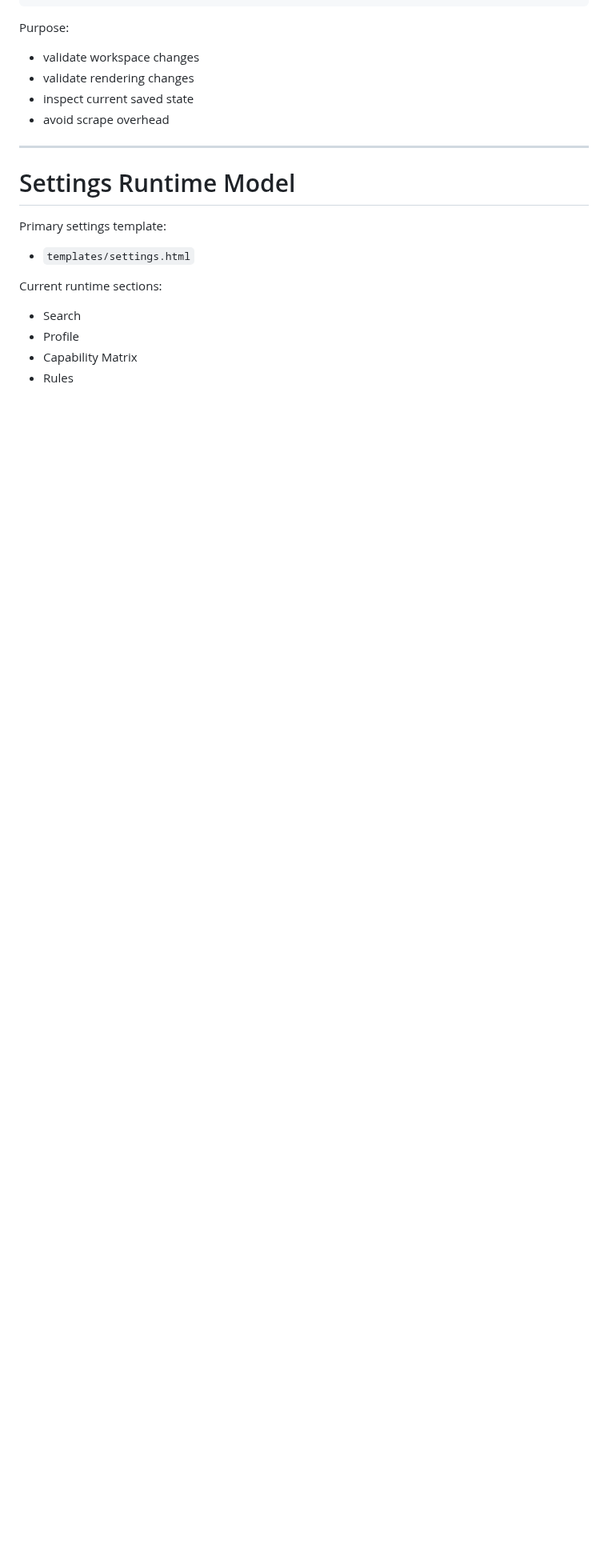
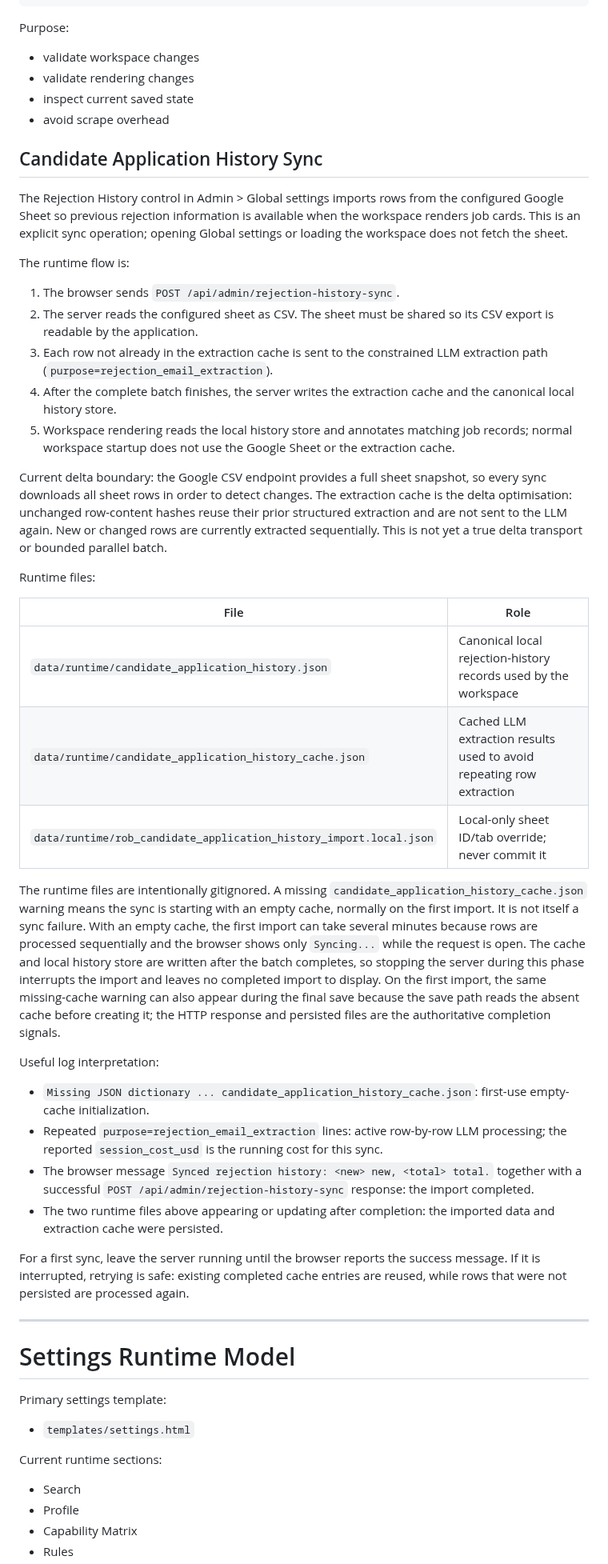
Before and after one commit to robvoto/job-hunter-agent, a Markdown page: docs/OPERATIONS.md, the part around one of its changes. Shown at 80% size. GitHub-like rendering; blank space fills up the shorter version.

Commit message:
Document rejection history sync operations

```diff
--- a/docs/OPERATIONS.md
+++ b/docs/OPERATIONS.md
@@ -399,6 +399,71 @@ Purpose:
 * inspect current saved state
 * avoid scrape overhead
 
+## Candidate Application History Sync
+
+The Rejection History control in Admin > Global settings imports rows from the
+configured Google Sheet so previous rejection information is available when
+the workspace renders job cards. This is an explicit sync operation; opening
+Global settings or loading the workspace does not fetch the sheet.
+
+The runtime flow is:
+
+1. The browser sends `POST /api/admin/rejection-history-sync`.
+2. The server reads the configured sheet as CSV. The sheet must be shared so
+   its CSV export is readable by the application.
+3. Each row not already in the extraction cache is sent to the constrained LLM
+   extraction path (`purpose=rejection_email_extraction`).
+4. After the complete batch finishes, the server writes the extraction cache
+   and the canonical local history store.
+5. Workspace rendering reads the local history store and annotates matching
+   job records; normal workspace startup does not use the Google Sheet or the
+   extraction cache.
+
+Current delta boundary: the Google CSV endpoint provides a full sheet
+snapshot, so every sync downloads all sheet rows in order to detect changes.
+The extraction cache is the delta optimisation: unchanged row-content hashes
+reuse their prior structured extraction and are not sent to the LLM again.
+New or changed rows are currently extracted sequentially. This is not yet a
+true delta transport or bounded parallel batch.
+
+Runtime files:
+
+| File | Role |
+| ---- | ---- |
+| `data/runtime/candidate_application_history.json` | Canonical local rejection-history records used by the workspace |
+| `data/runtime/candidate_application_history_cache.json` | Cached LLM extraction results used to avoid repeating row extraction |
+| `data/runtime/rob_candidate_application_history_import.local.json` | Local-only sheet ID/tab override; never commit it |
+
+The runtime files are intentionally gitignored. A missing
+`candidate_application_history_cache.json` warning means the sync is starting
+with an empty cache, normally on the first import. It is not itself a sync
+failure. With an empty cache, the first import can take several minutes because
+rows are processed sequentially and the browser shows only `Syncing...` while
+the request is open. The cache and local history store are written after the
+batch completes, so stopping the server during this phase interrupts the
+import and leaves no completed import to display. On the first import, the
+same missing-cache warning can also appear during the final save because the
+save path reads the absent cache before creating it; the HTTP response and
+persisted files are the authoritative completion signals.
+
+Useful log interpretation:
+
+* `Missing JSON dictionary ... candidate_application_history_cache.json`:
+  first-use empty-cache initialization.
+* Repeated `purpose=rejection_email_extraction` lines:
+  active row-by-row LLM processing; the reported `session_cost_usd` is the
+  running cost for this sync.
+* The browser message `Synced rejection history: <new> new, <total> total.`
+  together with a successful `POST /api/admin/rejection-history-sync` response:
+  the import completed.
+* The two runtime files above appearing or updating after completion:
+  the imported data and extraction cache were persisted.
+
+For a first sync, leave the server running until the browser reports the
+success message. If it is interrupted, retrying is safe: existing completed
+cache entries are reused, while rows that were not persisted are processed
+again.
+
 ---
 
 # Settings Runtime Model
```
Also changed, not shown: other parts of docs/OPERATIONS.md (+1 -1 lines).
